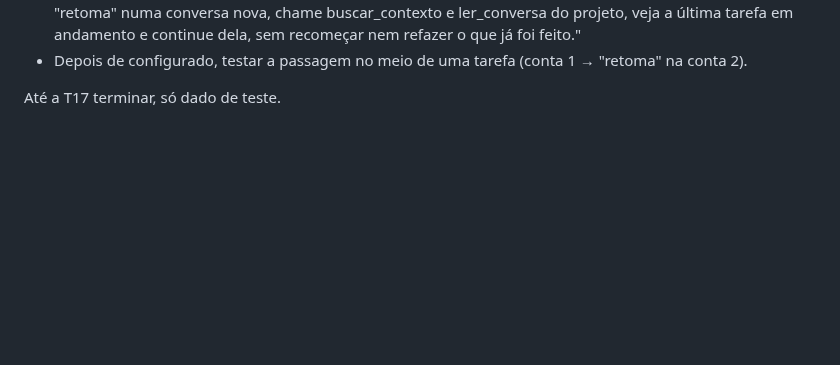
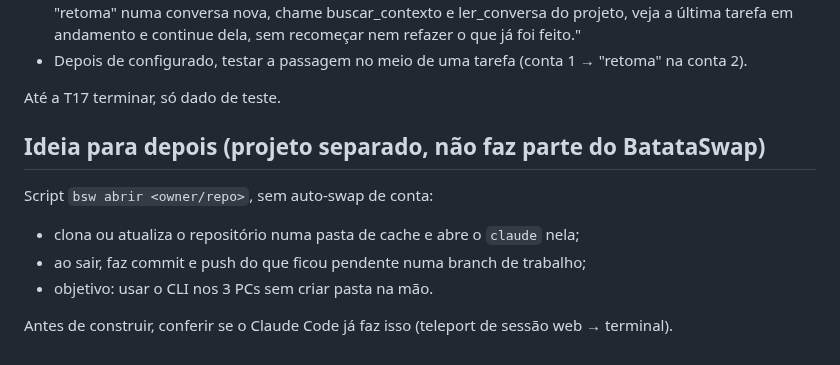
Before and after one commit to Batatonez/BatataSwap, a Markdown page: docs/STATUS.md, the part around the change. GitHub-like rendering; blank space fills up the shorter version.

Commit message:
STATUS: ideia do script bsw abrir
Co-Authored-By: Claude Opus 5.5 <noreply@anthropic.com>
Claude-Session: https://claude.ai/code/session_01Y4C3pjKTb6pzn9zEdXwKUi

```diff
--- a/docs/STATUS.md
+++ b/docs/STATUS.md
@@ -102,3 +102,11 @@ Corrigido pelo worker-opus (6247a69). 4ª passada do gpt-6-astra: I1, I2 e S1 re
 - Depois de configurado, testar a passagem no meio de uma tarefa (conta 1 → "retoma" na conta 2).
 
 Até a T17 terminar, só dado de teste.
+
+## Ideia para depois (projeto separado, não faz parte do BatataSwap)
+Script `bsw abrir <owner/repo>`, sem auto-swap de conta:
+- clona ou atualiza o repositório numa pasta de cache e abre o `claude` nela;
+- ao sair, faz commit e push do que ficou pendente numa branch de trabalho;
+- objetivo: usar o CLI nos 3 PCs sem criar pasta na mão.
+
+Antes de construir, conferir se o Claude Code já faz isso (teleport de sessão web → terminal).
```
